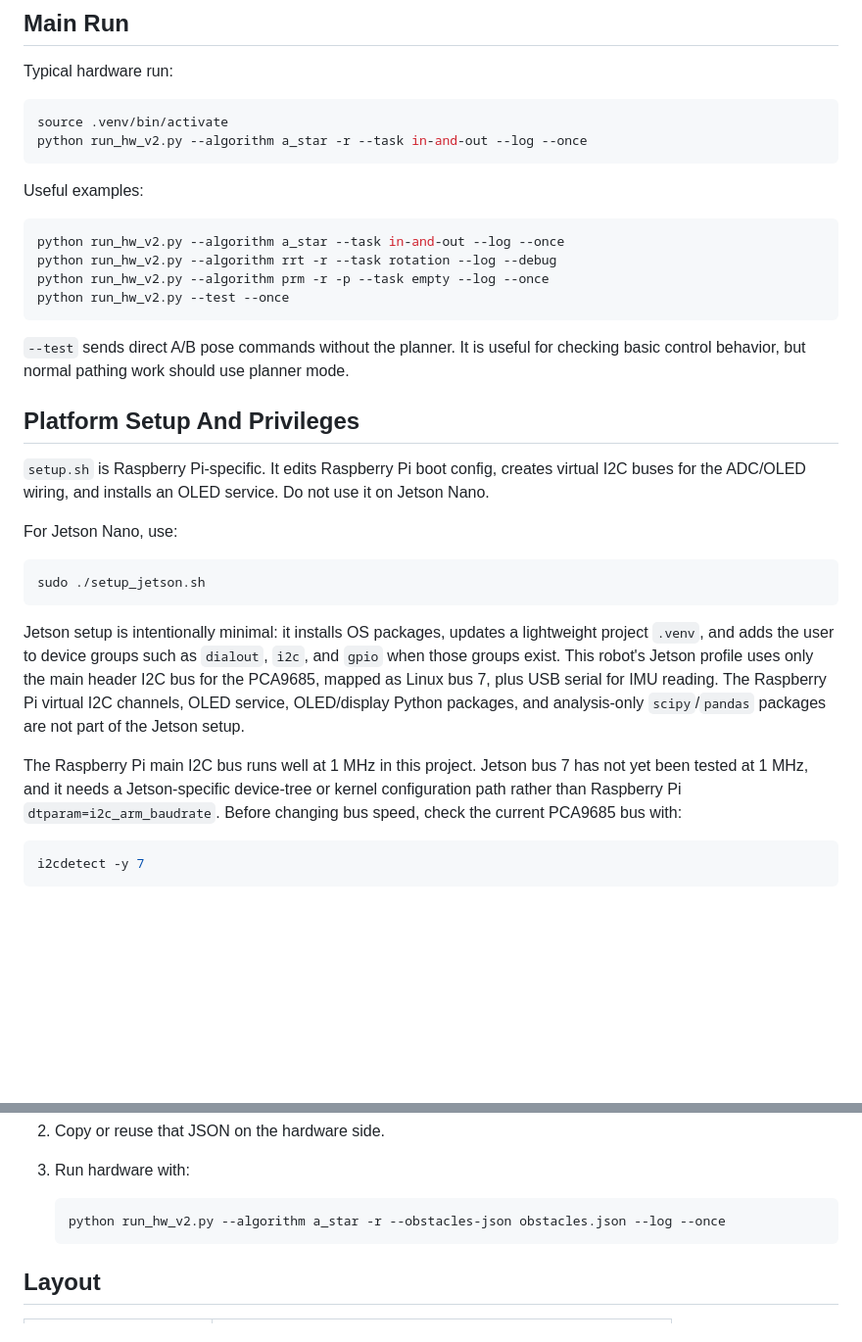
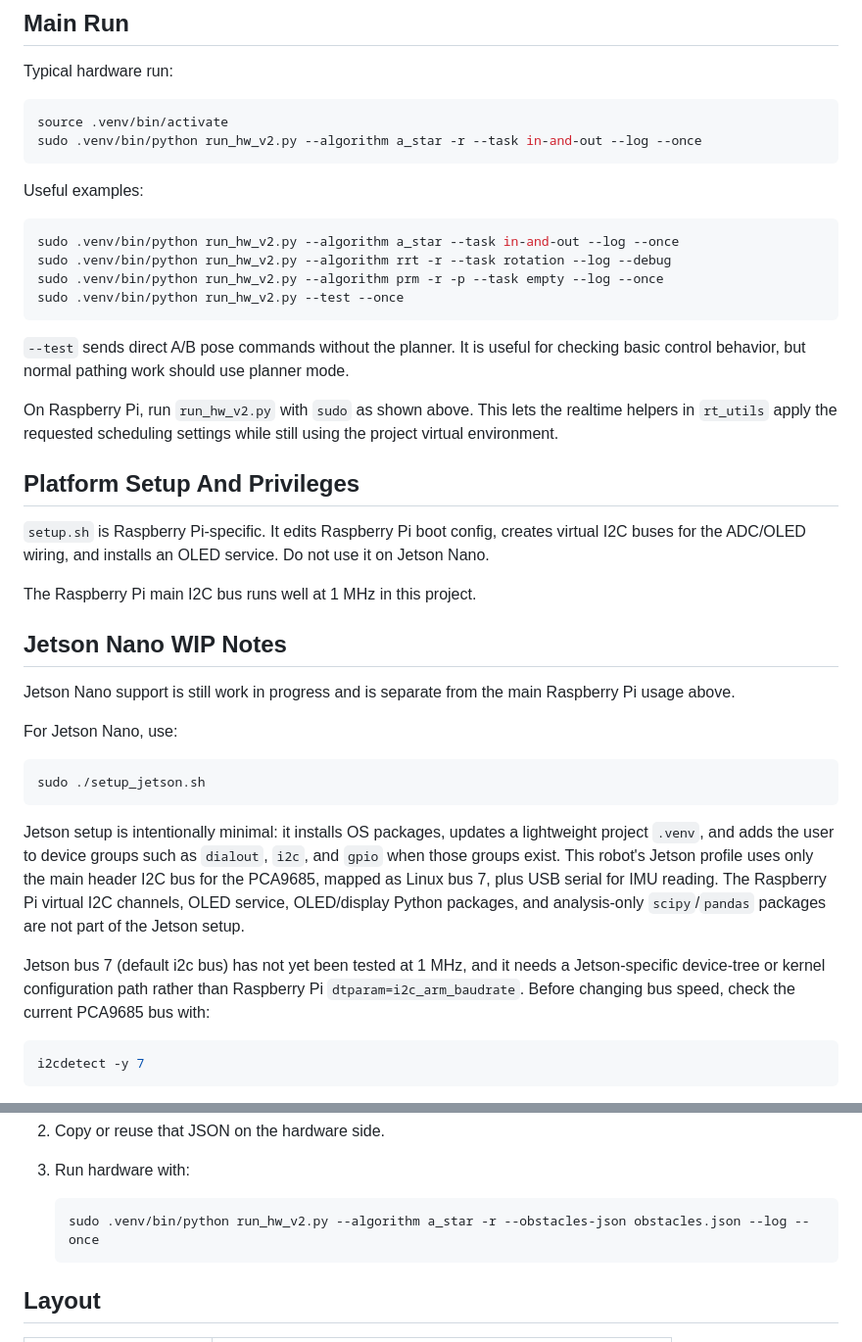
Before and after one commit to eetmie/kaivuriprokkis, a Markdown page: README.md, 2 parts joined by grey strips. Shown at 98% size. GitHub-like rendering; blank space fills up the shorter version.

````diff
--- a/README.md
+++ b/README.md
@@ -13,27 +13,38 @@ Typical hardware run:
 
 ```bash
 source .venv/bin/activate
-python run_hw_v2.py --algorithm a_star -r --task in-and-out --log --once
+sudo .venv/bin/python run_hw_v2.py --algorithm a_star -r --task in-and-out --log --once
 ```
 
 Useful examples:
 
 ```bash
-python run_hw_v2.py --algorithm a_star --task in-and-out --log --once
-python run_hw_v2.py --algorithm rrt -r --task rotation --log --debug
-python run_hw_v2.py --algorithm prm -r -p --task empty --log --once
-python run_hw_v2.py --test --once
+sudo .venv/bin/python run_hw_v2.py --algorithm a_star --task in-and-out --log --once
+sudo .venv/bin/python run_hw_v2.py --algorithm rrt -r --task rotation --log --debug
+sudo .venv/bin/python run_hw_v2.py --algorithm prm -r -p --task empty --log --once
+sudo .venv/bin/python run_hw_v2.py --test --once
 ```
 
 `--test` sends direct A/B pose commands without the planner. It is useful for
 checking basic control behavior, but normal pathing work should use planner
 mode.
 
+On Raspberry Pi, run `run_hw_v2.py` with `sudo` as shown above. This lets the
+realtime helpers in `rt_utils` apply the requested scheduling settings while
+still using the project virtual environment.
+
 ## Platform Setup And Privileges
 
 `setup.sh` is Raspberry Pi-specific. It edits Raspberry Pi boot config, creates
 virtual I2C buses for the ADC/OLED wiring, and installs an OLED service. Do not
 use it on Jetson Nano.
+
+The Raspberry Pi main I2C bus runs well at 1 MHz in this project.
+
+## Jetson Nano WIP Notes
+
+Jetson Nano support is still work in progress and is separate from the main
+Raspberry Pi usage above.
 
 For Jetson Nano, use:
 
@@ -49,10 +60,10 @@ profile uses only the main header I2C bus for the PCA9685, mapped as Linux bus
 service, OLED/display Python packages, and analysis-only `scipy`/`pandas`
 packages are not part of the Jetson setup.
 
-The Raspberry Pi main I2C bus runs well at 1 MHz in this project. Jetson bus 7
-has not yet been tested at 1 MHz, and it needs a Jetson-specific device-tree or
-kernel configuration path rather than Raspberry Pi `dtparam=i2c_arm_baudrate`.
-Before changing bus speed, check the current PCA9685 bus with:
+Jetson bus 7 (default i2c bus) has not yet been tested at 1 MHz, and it needs a Jetson-specific
+device-tree or kernel configuration path rather than Raspberry Pi
+`dtparam=i2c_arm_baudrate`. Before changing bus speed, check the current
+PCA9685 bus with:
 
 ```bash
 i2cdetect -y 7
@@ -98,7 +109,7 @@ To compare sim and IRL against the same obstacle layout:
 3. Run hardware with:
 
    ```bash
-   python run_hw_v2.py --algorithm a_star -r --obstacles-json obstacles.json --log --once
+   sudo .venv/bin/python run_hw_v2.py --algorithm a_star -r --obstacles-json obstacles.json --log --once
    ```
 
 ## Layout
````
